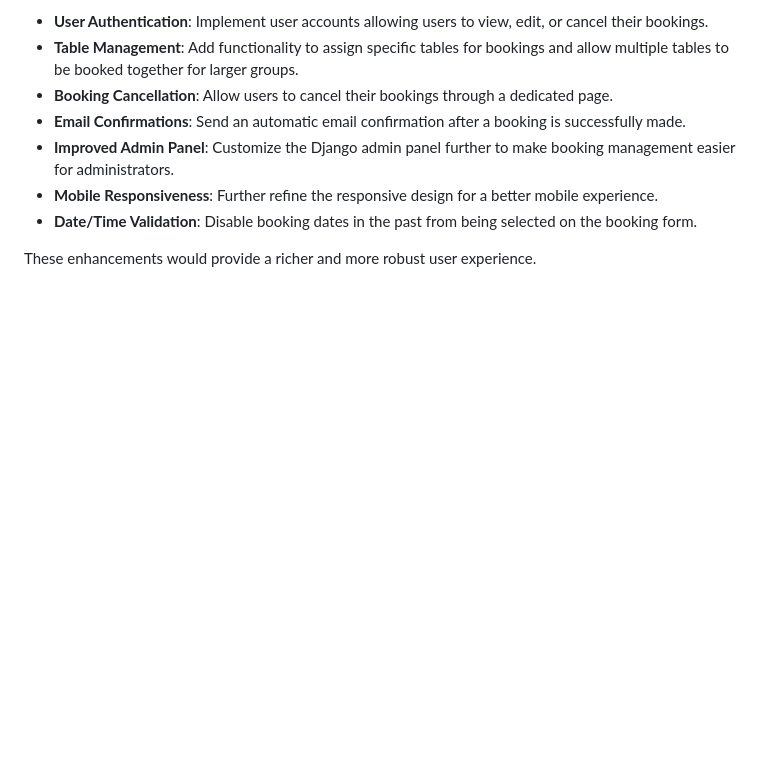
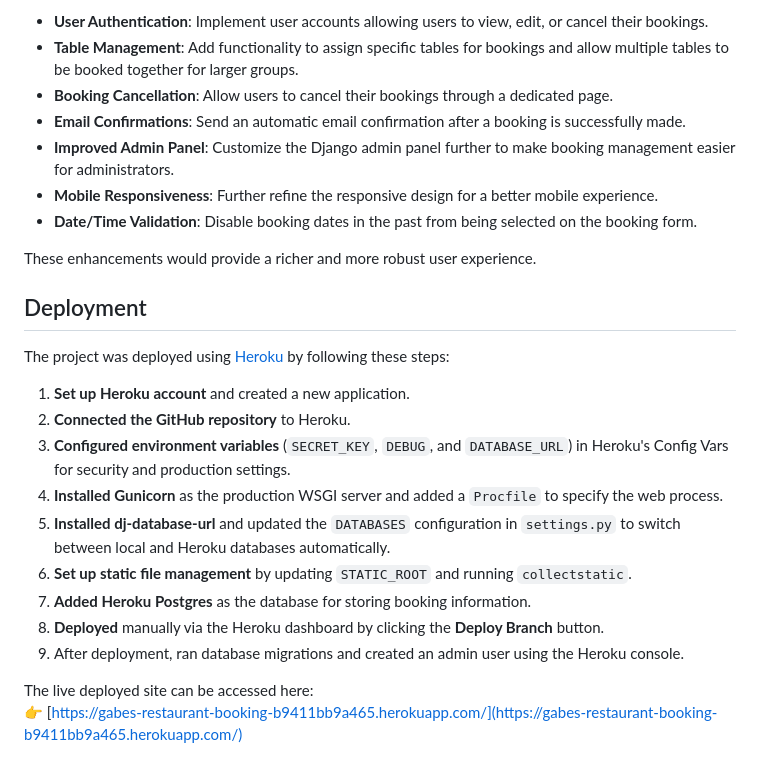
Before and after one commit to GabeColetta24/restaurant_booking, a Markdown page: README.md, the part around the change. Rendered like a GitHub page; blank space fills up the shorter version.

Commit message:
Add Deployment section to README

```diff
--- a/README.md
+++ b/README.md
@@ -225,3 +225,20 @@ This version of the project provides a strong foundation of core features, with
 - **Date/Time Validation**: Disable booking dates in the past from being selected on the booking form.
 
 These enhancements would provide a richer and more robust user experience.
+
+## Deployment
+
+The project was deployed using [Heroku](https://www.heroku.com/) by following these steps:
+
+1. **Set up Heroku account** and created a new application.
+2. **Connected the GitHub repository** to Heroku.
+3. **Configured environment variables** (`SECRET_KEY`, `DEBUG`, and `DATABASE_URL`) in Heroku's Config Vars for security and production settings.
+4. **Installed Gunicorn** as the production WSGI server and added a `Procfile` to specify the web process.
+5. **Installed dj-database-url** and updated the `DATABASES` configuration in `settings.py` to switch between local and Heroku databases automatically.
+6. **Set up static file management** by updating `STATIC_ROOT` and running `collectstatic`.
+7. **Added Heroku Postgres** as the database for storing booking information.
+8. **Deployed** manually via the Heroku dashboard by clicking the **Deploy Branch** button.
+9. After deployment, ran database migrations and created an admin user using the Heroku console.
+
+The live deployed site can be accessed here:
+👉 [https://gabes-restaurant-booking-b9411bb9a465.herokuapp.com/](https://gabes-restaurant-booking-b9411bb9a465.herokuapp.com/)
```
